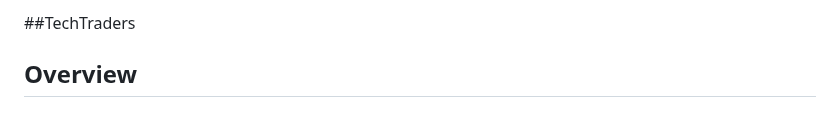
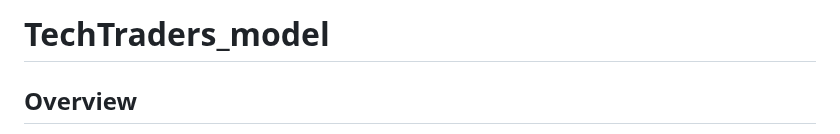
Before and after one commit to error-raga-008/GDG_STONKS, a Markdown page: README.md, the part around the change. GitHub-like rendering.

```diff
--- a/README.md
+++ b/README.md
@@ -1,4 +1,4 @@
-##TechTraders
+# TechTraders_model
 
 ## Overview
 
```
